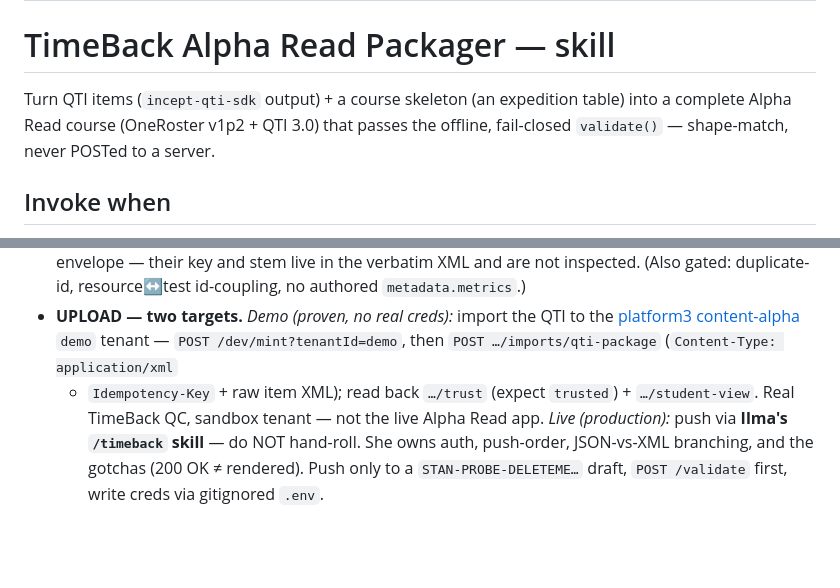
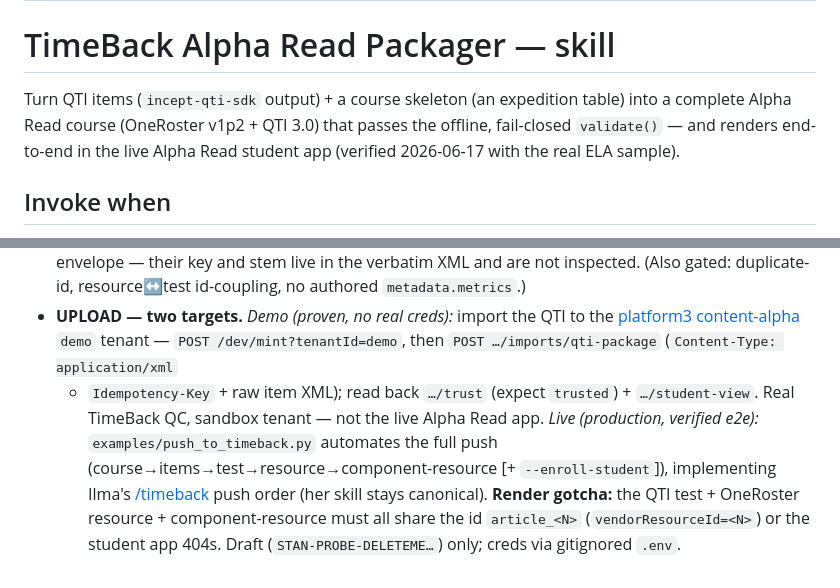
Before and after one commit to trilogy-group/timeback-alpha-read-packager, a Markdown page: skill.md, 2 parts joined by grey strips. Rendered like a GitHub page; blank space fills up the shorter version.

Commit message:
docs: clean skill.md — live render is verified, not "never POSTed"
skill.md said "shape-match, never POSTed" (stale) and its UPLOAD section predated the
working push tool. Updated: the course renders e2e in the live Alpha Read student app
(verified), live push is automated by examples/push_to_timeback.py (Ilma's order, canonical),
and the article_<N> render gotcha is noted. No secrets in the repo (env var names only).

```diff
--- a/skill.md
+++ b/skill.md
@@ -6,7 +6,8 @@ description: Package QTI items + a course skeleton into a complete TimeBack Alph
 # TimeBack Alpha Read Packager — skill
 
 Turn QTI items (`incept-qti-sdk` output) + a course skeleton (an expedition table) into a
-complete Alpha Read course (OneRoster v1p2 + QTI 3.0) that passes the offline, fail-closed `validate()` — shape-match, never POSTed to a server.
+complete Alpha Read course (OneRoster v1p2 + QTI 3.0) that passes the offline, fail-closed `validate()` — and
+renders end-to-end in the live Alpha Read student app (verified 2026-06-17 with the real ELA sample).
 
 ## Invoke when
 - assembling or validating a Grade-3 reading course for AlphaRead
@@ -39,6 +40,8 @@ Read **`agent.qmd`** (contract, invariants, the applied cross-check corrections,
 - **UPLOAD — two targets.** *Demo (proven, no real creds):* import the QTI to the [platform3 content-alpha](https://platform3-andymontgomery-9773s-projects.vercel.app/content/alpha/implementation/api)
   `demo` tenant — `POST /dev/mint?tenantId=demo`, then `POST …/imports/qti-package` (`Content-Type: application/xml`
   + `Idempotency-Key` + raw item XML); read back `…/trust` (expect `trusted`) + `…/student-view`. Real TimeBack QC,
-  sandbox tenant — not the live Alpha Read app. *Live (production):* push via **Ilma's `/timeback` skill** — do NOT
-  hand-roll. She owns auth, push-order, JSON-vs-XML branching, and the gotchas (200 OK ≠ rendered). Push only to a
-  `STAN-PROBE-DELETEME…` draft, `POST /validate` first, write creds via gitignored `.env`.
+  sandbox tenant — not the live Alpha Read app. *Live (production, verified e2e):* `examples/push_to_timeback.py`
+  automates the full push (course→items→test→resource→component-resource [+ `--enroll-student`]), implementing
+  Ilma's [/timeback](https://github.com/ilmych/incept-timeback-plugin) push order (her skill stays canonical).
+  **Render gotcha:** the QTI test + OneRoster resource + component-resource must all share the id `article_<N>`
+  (`vendorResourceId=<N>`) or the student app 404s. Draft (`STAN-PROBE-DELETEME…`) only; creds via gitignored `.env`.
```
